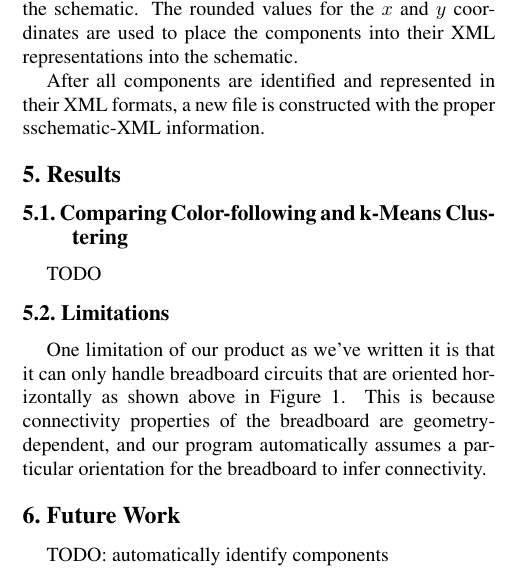
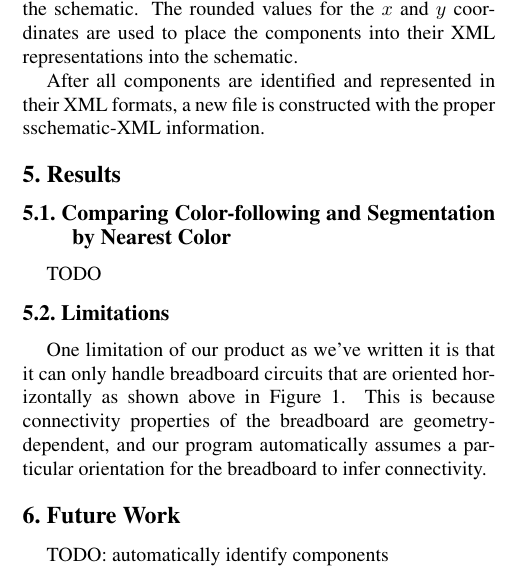
Before and after one commit to mprat/breadboard-to-pcb, a LaTeX paper (report.tex): part of one column of page 2 of 2, cut so that both start at the same text. Compiled offline with pdfLaTeX; a missing bibliography style is replaced by a similar one.

Commit message:
removed all references to kmeans

```diff
--- a/report.tex
+++ b/report.tex
@@ -177,7 +177,7 @@ file is constructed with the proper sschematic-XML information.
 %-------------------------------------------------------------------------
 \section{Results}
 
-\subsection{Comparing Color-following and k-Means Clustering}
+\subsection{Comparing Color-following and Segmentation by Nearest Color}
 
 TODO
 
```
Also changed, not shown: report.pdf.
